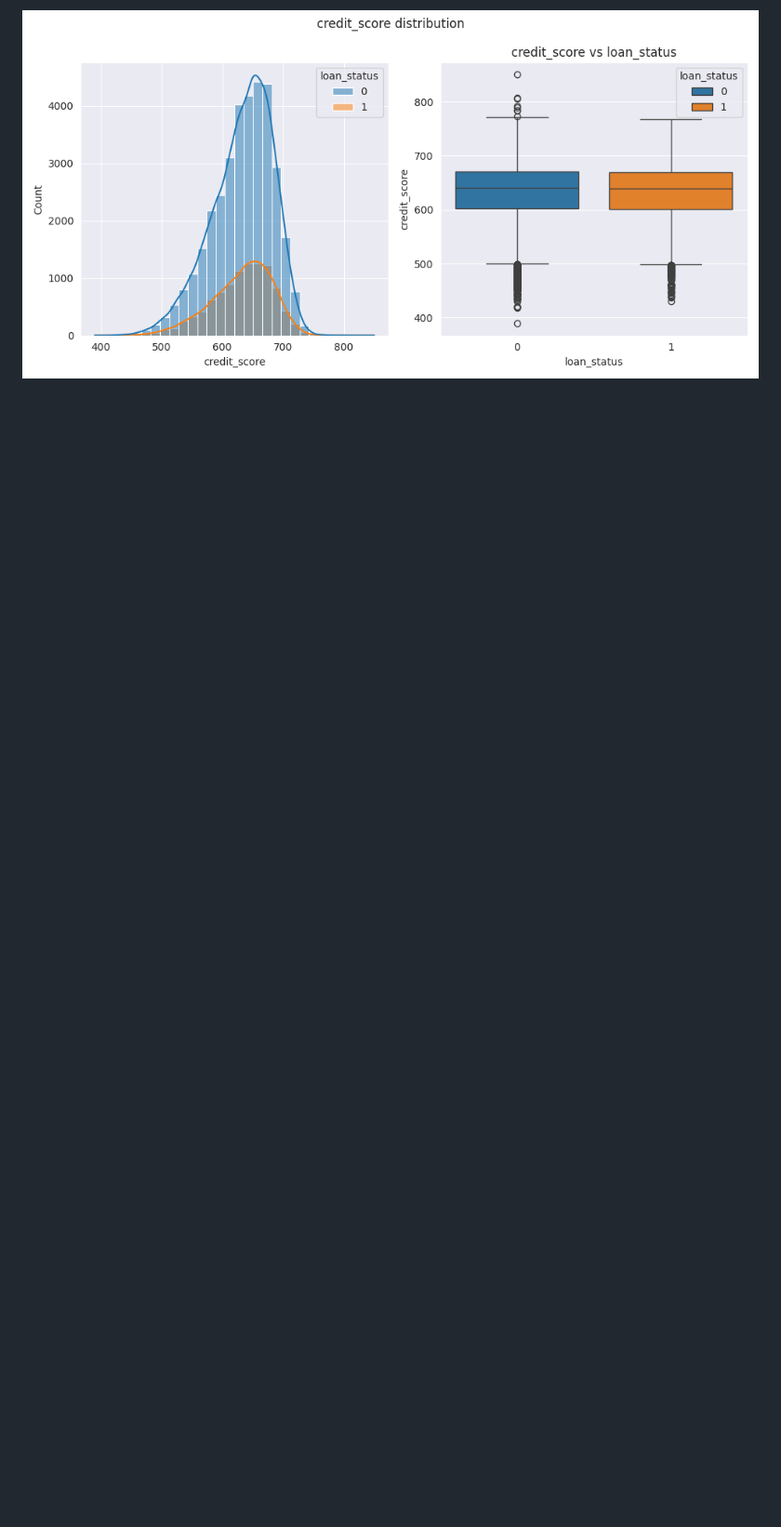
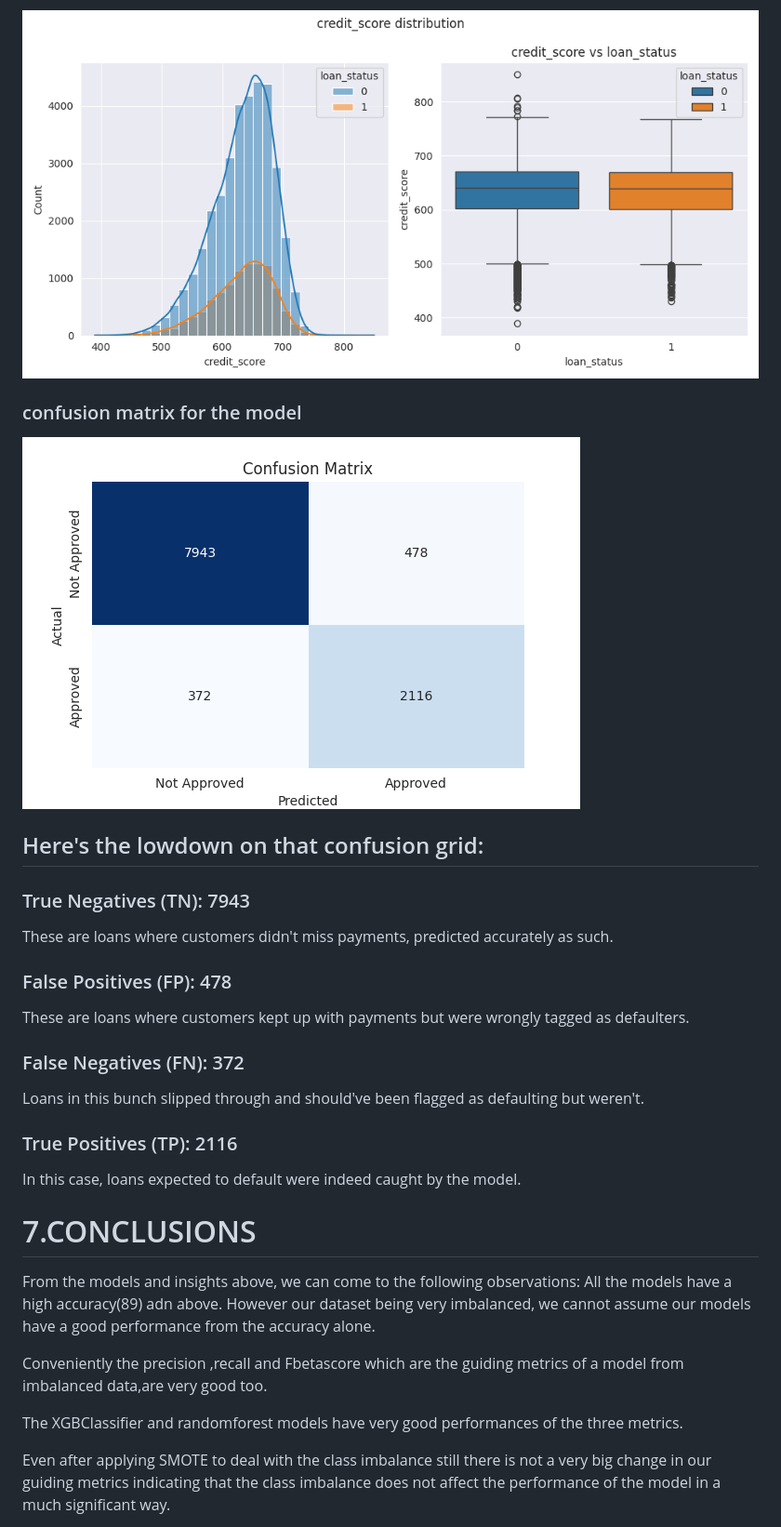
Before and after one commit to mwangikelvin201/Loan_approval-classification-, a Markdown page: README.md, the part around one of its changes. Shown at 93% size. Rendered like a GitHub page; blank space fills up the shorter version.

```diff
--- a/README.md
+++ b/README.md
@@ -100,2 +100,32 @@ Some of the visualizations have been incooperated to give the general distributi
 
 ![img](https://github.com/mwangikelvin201/Loan_approval-classification-/blob/05cd7b73d892d086a4b0d029da57ef513d825452/numerical.png)
+
+### confusion matrix for the model
+
+![img](https://github.com/mwangikelvin201/Loan_approval-classification-/blob/86f77713327be1ca264590f7bfa595673dd7604f/matrix.png)
+
+
+## Here's the lowdown on that confusion grid:
+### True Negatives (TN): 7943
+These are loans where customers didn't miss payments, predicted accurately as such.
+
+### False Positives (FP): 478
+These are loans where customers kept up with payments but were wrongly tagged as defaulters.
+
+### False Negatives (FN): 372
+Loans in this bunch slipped through and should've been flagged as defaulting but weren't.
+
+### True Positives (TP): 2116
+In this case, loans expected to default were indeed caught by the model.
+
+# 7.CONCLUSIONS
+
+From the models and insights above, we can come to the following observations:
+All the models have a high accuracy(89) adn above. However our dataset being very imbalanced, we cannot assume our models have a good performance from the accuracy alone.
+
+Conveniently the precision ,recall and Fbetascore which are the guiding metrics of a model from imbalanced data,are very good too.
+
+The XGBClassifier and randomforest models have very good performances of the three metrics.
+
+Even after applying SMOTE to deal with the class imbalance still there is not a very big change in our guiding metrics indicating that the class imbalance does not affect the performance of the model in a much significant way.
+
```
Also changed, not shown: other parts of README.md (+32 -2 lines).
